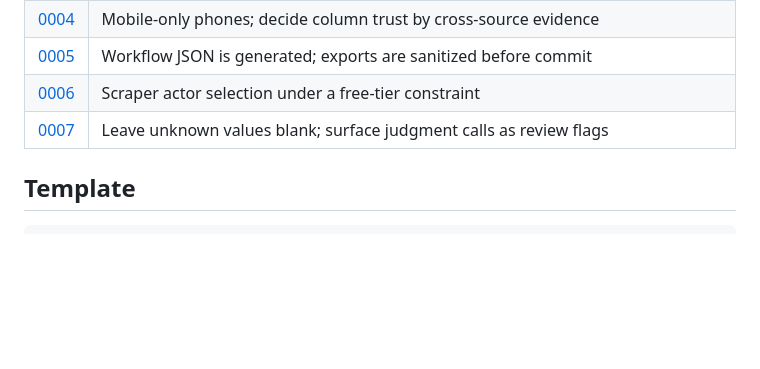
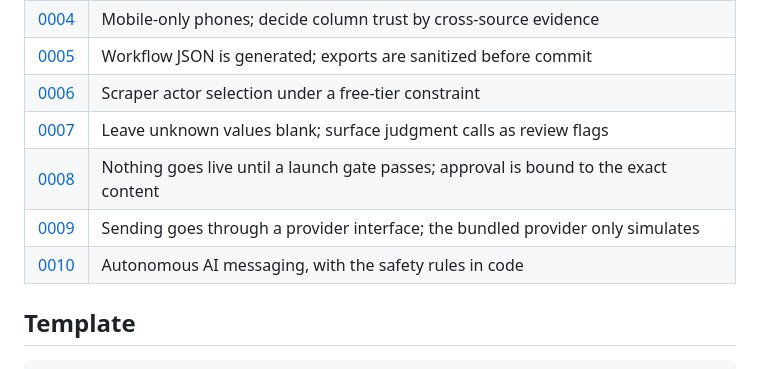
Before and after one commit to backend-bytes127/gtm-engineering-learning-series, a Markdown page: docs/adr/README.md, the part around the change. GitHub-like rendering; blank space fills up the shorter version.

```diff
--- a/docs/adr/README.md
+++ b/docs/adr/README.md
@@ -11,6 +11,9 @@ Short records of decisions that were non-obvious or costly to reverse. Format: c
 | [0005](0005-generated-workflow-json-and-sanitized-exports.md) | Workflow JSON is generated; exports are sanitized before commit |
 | [0006](0006-scraper-actor-selection.md) | Scraper actor selection under a free-tier constraint |
 | [0007](0007-blank-over-guess-and-review-flags.md) | Leave unknown values blank; surface judgment calls as review flags |
+| [0008](0008-launch-gate-and-content-bound-approval.md) | Nothing goes live until a launch gate passes; approval is bound to the exact content |
+| [0009](0009-provider-interface-and-simulated-sending.md) | Sending goes through a provider interface; the bundled provider only simulates |
+| [0010](0010-autonomous-ai-messaging-with-code-level-guardrails.md) | Autonomous AI messaging, with the safety rules in code |
 
 ## Template
 
```
Also changed, not shown: docs/adr/0008-launch-gate-and-content-bound-approval.md (added, +23 -0 lines), docs/adr/0009-provider-interface-and-simulated-sending.md (added, +21 -0 lines), docs/adr/0010-autonomous-ai-messaging-with-code-level-guardrails.md (added, +32 -0 lines), docs/diagrams/README.md (+3 -0 lines), docs/diagrams/outreach-ai-guardrails.png (added), docs/diagrams/outreach-sequencer-overview.png (added), 4 other files.
